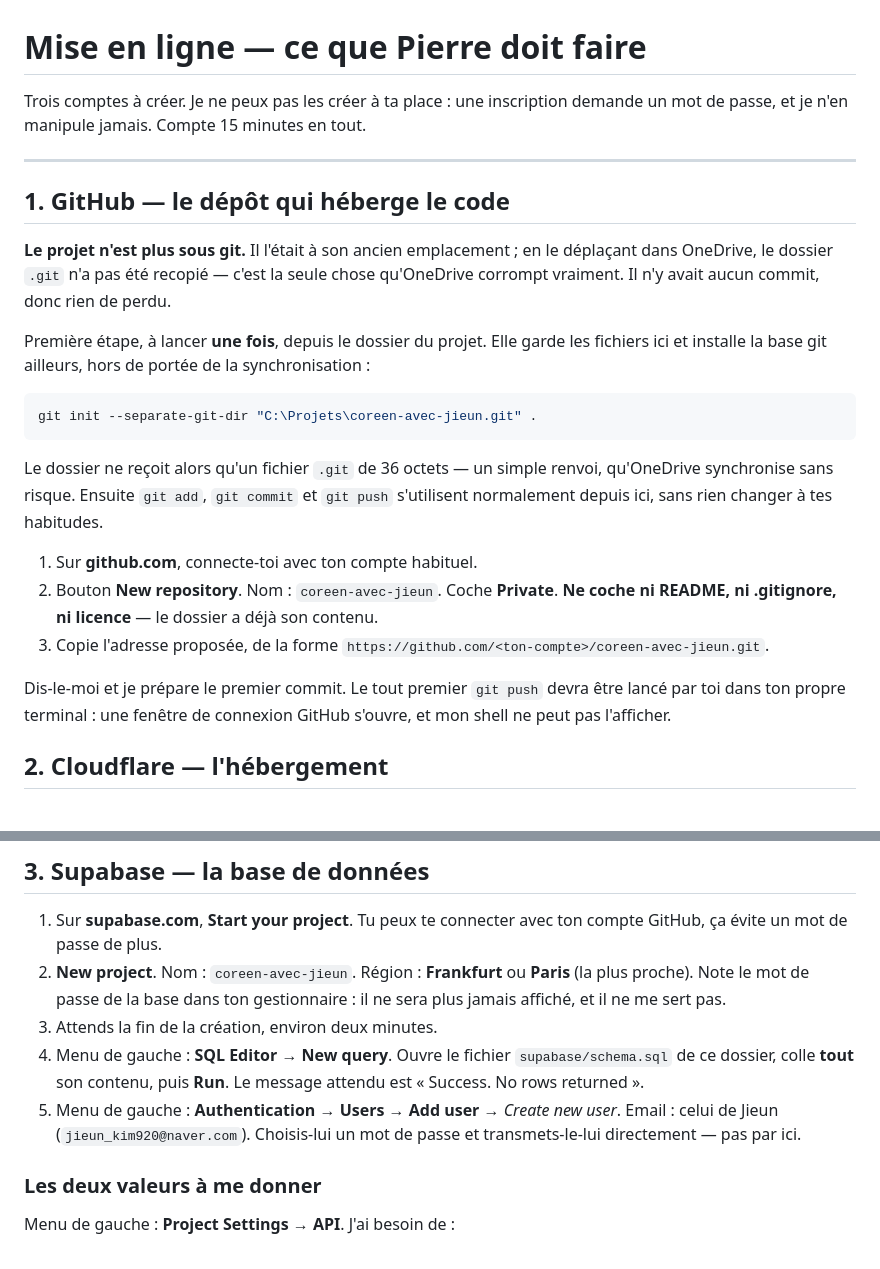
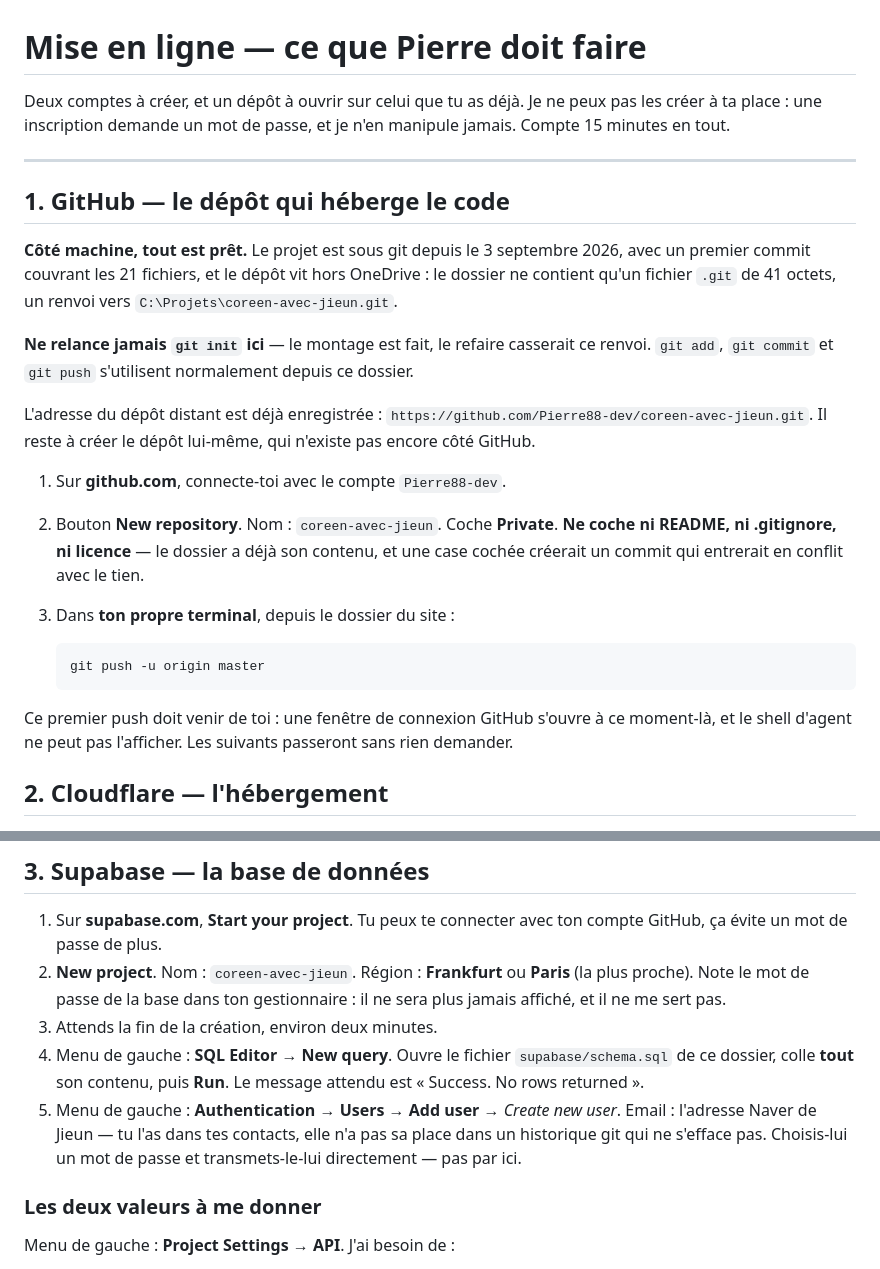
Before and after one commit to Pierre88-dev/coreen-avec-jieun, a Markdown page: MISE-EN-LIGNE.md, 2 parts joined by grey strips. Drawn GitHub-style.

Commit message:
Mettre la documentation a jour avant la premiere mise en ligne
La section GitHub de MISE-EN-LIGNE.md decrivait encore un projet non
versionne et invitait a relancer git init, ce qui casserait le renvoi
vers C:\Projets\coreen-avec-jieun.git. Elle decrit desormais l'etat
reel : depot monte, premier commit fait, remote enregistre, il ne reste
que la creation du depot sur github.com et le push.

L'adresse Naver de Jieun sort du depot : une adresse personnelle n'a pas
a vivre dans un historique git.

Co-Authored-By: Claude Opus 5 <noreply@anthropic.com>

````diff
--- a/MISE-EN-LIGNE.md
+++ b/MISE-EN-LIGNE.md
@@ -1,36 +1,40 @@
 # Mise en ligne — ce que Pierre doit faire
 
-Trois comptes à créer. Je ne peux pas les créer à ta place : une inscription
-demande un mot de passe, et je n'en manipule jamais. Compte 15 minutes en tout.
+Deux comptes à créer, et un dépôt à ouvrir sur celui que tu as déjà. Je ne peux
+pas les créer à ta place : une inscription demande un mot de passe, et je n'en
+manipule jamais. Compte 15 minutes en tout.
 
 ---
 
 ## 1. GitHub — le dépôt qui héberge le code
 
-**Le projet n'est plus sous git.** Il l'était à son ancien emplacement ; en le
-déplaçant dans OneDrive, le dossier `.git` n'a pas été recopié — c'est la seule
-chose qu'OneDrive corrompt vraiment. Il n'y avait aucun commit, donc rien de perdu.
+**Côté machine, tout est prêt.** Le projet est sous git depuis le 3 septembre
+2026, avec un premier commit couvrant les 21 fichiers, et le dépôt vit hors
+OneDrive : le dossier ne contient qu'un fichier `.git` de 41 octets, un renvoi
+vers `C:\Projets\coreen-avec-jieun.git`.
 
-Première étape, à lancer **une fois**, depuis le dossier du projet. Elle garde les
-fichiers ici et installe la base git ailleurs, hors de portée de la synchronisation :
+**Ne relance jamais `git init` ici** — le montage est fait, le refaire casserait
+ce renvoi. `git add`, `git commit` et `git push` s'utilisent normalement depuis
+ce dossier.
 
-```bash
-git init --separate-git-dir "C:\Projets\coreen-avec-jieun.git" .
-```
+L'adresse du dépôt distant est déjà enregistrée :
+`https://github.com/Pierre88-dev/coreen-avec-jieun.git`. Il reste à créer le
+dépôt lui-même, qui n'existe pas encore côté GitHub.
 
-Le dossier ne reçoit alors qu'un fichier `.git` de 36 octets — un simple renvoi,
-qu'OneDrive synchronise sans risque. Ensuite `git add`, `git commit` et
-`git push` s'utilisent normalement depuis ici, sans rien changer à tes habitudes.
+1. Sur **github.com**, connecte-toi avec le compte `Pierre88-dev`.
+2. Bouton **New repository**. Nom : `coreen-avec-jieun`. Coche **Private**.
+   **Ne coche ni README, ni .gitignore, ni licence** — le dossier a déjà son
+   contenu, et une case cochée créerait un commit qui entrerait en conflit
+   avec le tien.
+3. Dans **ton propre terminal**, depuis le dossier du site :
 
-1. Sur **github.com**, connecte-toi avec ton compte habituel.
-2. Bouton **New repository**. Nom : `coreen-avec-jieun`. Coche **Private**.
-   **Ne coche ni README, ni .gitignore, ni licence** — le dossier a déjà son contenu.
-3. Copie l'adresse proposée, de la forme
-   `https://github.com/<ton-compte>/coreen-avec-jieun.git`.
+   ```bash
+   git push -u origin master
+   ```
 
-Dis-le-moi et je prépare le premier commit. Le tout premier `git push` devra
-être lancé par toi dans ton propre terminal : une fenêtre de connexion GitHub
-s'ouvre, et mon shell ne peut pas l'afficher.
+Ce premier push doit venir de toi : une fenêtre de connexion GitHub s'ouvre à
+ce moment-là, et le shell d'agent ne peut pas l'afficher. Les suivants passeront
+sans rien demander.
 
 ## 2. Cloudflare — l'hébergement
 
@@ -62,7 +66,8 @@ Ensuite, chaque `git push` redéploie tout seul.
    `supabase/schema.sql` de ce dossier, colle **tout** son contenu, puis **Run**.
    Le message attendu est « Success. No rows returned ».
 5. Menu de gauche : **Authentication** → **Users** → **Add user** →
-   *Create new user*. Email : celui de Jieun (`jieun_kim920@naver.com`).
+   *Create new user*. Email : l'adresse Naver de Jieun — tu l'as dans tes
+   contacts, elle n'a pas sa place dans un historique git qui ne s'efface pas.
    Choisis-lui un mot de passe et transmets-le-lui directement — pas par ici.
 
 ### Les deux valeurs à me donner
````
Also changed, not shown: README.md (+6 -4 lines).
